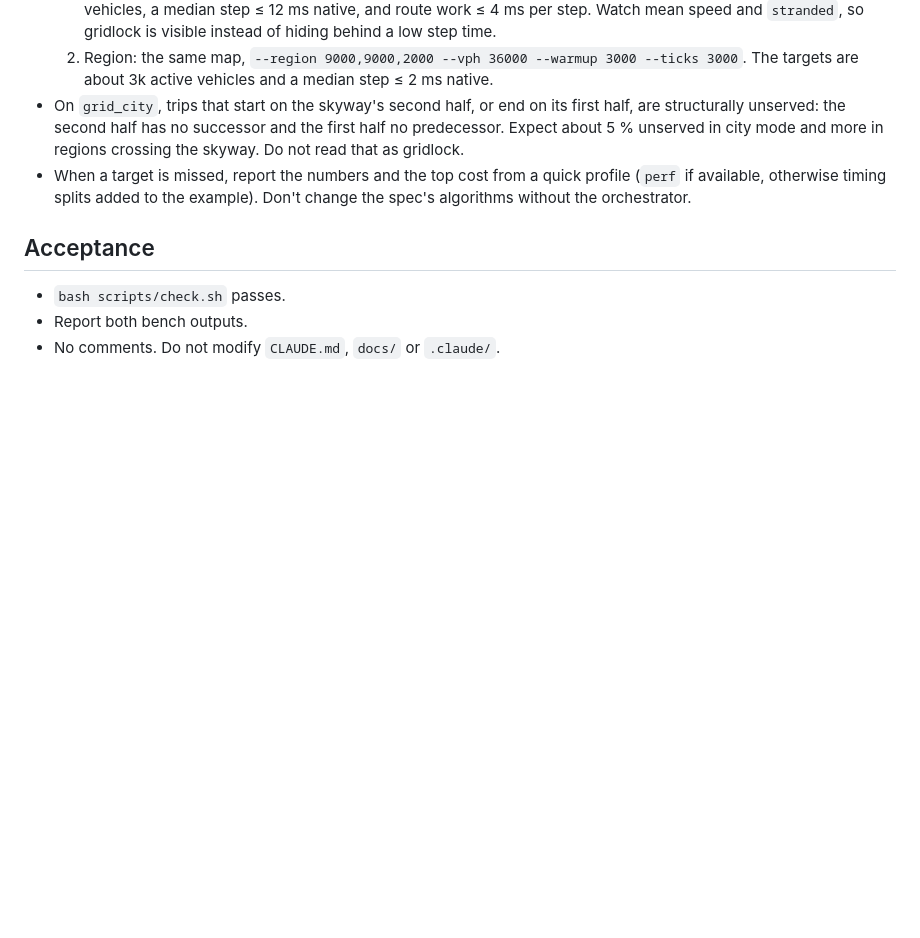
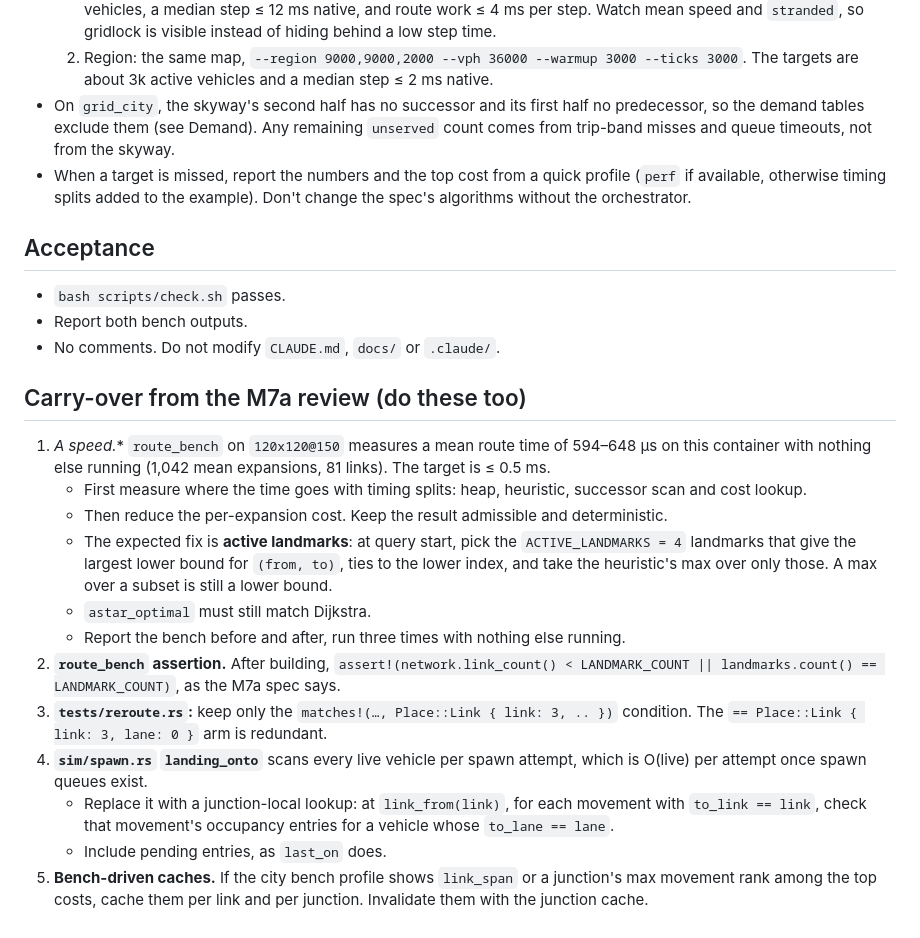
Before and after one commit to jnebab/trapiks-game, a Markdown page: docs/milestones/M7b.md, the part around the change. Drawn GitHub-style; blank space fills up the shorter version.

Commit message:
M7b spec: carry-overs from the M7a review (A* speed target, landing lookup, cleanups)
Co-Authored-By: Claude Opus 5.5 <noreply@anthropic.com>
Claude-Session: https://claude.ai/code/session_01Xa4DB2oTHGcGnzG3WYo1Yk

```diff
--- a/docs/milestones/M7b.md
+++ b/docs/milestones/M7b.md
@@ -157,7 +157,7 @@ Update `FOUR_WAY_HASH_5000`, because the hash inputs changed.
 - **Runs to report:**
   1. City: `120x120@150` synthetic, `--vph 100000 --warmup 9000 --ticks 3000`. The targets are about 20k active vehicles, a median step ≤ 12 ms native, and route work ≤ 4 ms per step. Watch mean speed and `stranded`, so gridlock is visible instead of hiding behind a low step time.
   2. Region: the same map, `--region 9000,9000,2000 --vph 36000 --warmup 3000 --ticks 3000`. The targets are about 3k active vehicles and a median step ≤ 2 ms native.
-- On `grid_city`, trips that start on the skyway's second half, or end on its first half, are structurally unserved: the second half has no successor and the first half no predecessor. Expect about 5 % unserved in city mode and more in regions crossing the skyway. Do not read that as gridlock.
+- On `grid_city`, the skyway's second half has no successor and its first half no predecessor, so the demand tables exclude them (see Demand). Any remaining `unserved` count comes from trip-band misses and queue timeouts, not from the skyway.
 - When a target is missed, report the numbers and the top cost from a quick profile (`perf` if available, otherwise timing splits added to the example). Don't change the spec's algorithms without the orchestrator.
 
 ## Acceptance
@@ -165,3 +165,18 @@ Update `FOUR_WAY_HASH_5000`, because the hash inputs changed.
 - `bash scripts/check.sh` passes.
 - Report both bench outputs.
 - No comments. Do not modify `CLAUDE.md`, `docs/` or `.claude/`.
+
+## Carry-over from the M7a review (do these too)
+
+1. **A* speed.** `route_bench` on `120x120@150` measures a mean route time of 594–648 µs on this container with nothing else running (1,042 mean expansions, 81 links). The target is ≤ 0.5 ms.
+   - First measure where the time goes with timing splits: heap, heuristic, successor scan and cost lookup.
+   - Then reduce the per-expansion cost. Keep the result admissible and deterministic.
+   - The expected fix is **active landmarks**: at query start, pick the `ACTIVE_LANDMARKS = 4` landmarks that give the largest lower bound for `(from, to)`, ties to the lower index, and take the heuristic's max over only those. A max over a subset is still a lower bound.
+   - `astar_optimal` must still match Dijkstra.
+   - Report the bench before and after, run three times with nothing else running.
+2. **`route_bench` assertion.** After building, `assert!(network.link_count() < LANDMARK_COUNT || landmarks.count() == LANDMARK_COUNT)`, as the M7a spec says.
+3. **`tests/reroute.rs`:** keep only the `matches!(…, Place::Link { link: 3, .. })` condition. The `== Place::Link { link: 3, lane: 0 }` arm is redundant.
+4. **`sim/spawn.rs` `landing_onto`** scans every live vehicle per spawn attempt, which is O(live) per attempt once spawn queues exist.
+   - Replace it with a junction-local lookup: at `link_from(link)`, for each movement with `to_link == link`, check that movement's occupancy entries for a vehicle whose `to_lane == lane`.
+   - Include pending entries, as `last_on` does.
+5. **Bench-driven caches.** If the city bench profile shows `link_span` or a junction's max movement rank among the top costs, cache them per link and per junction. Invalidate them with the junction cache.
```
